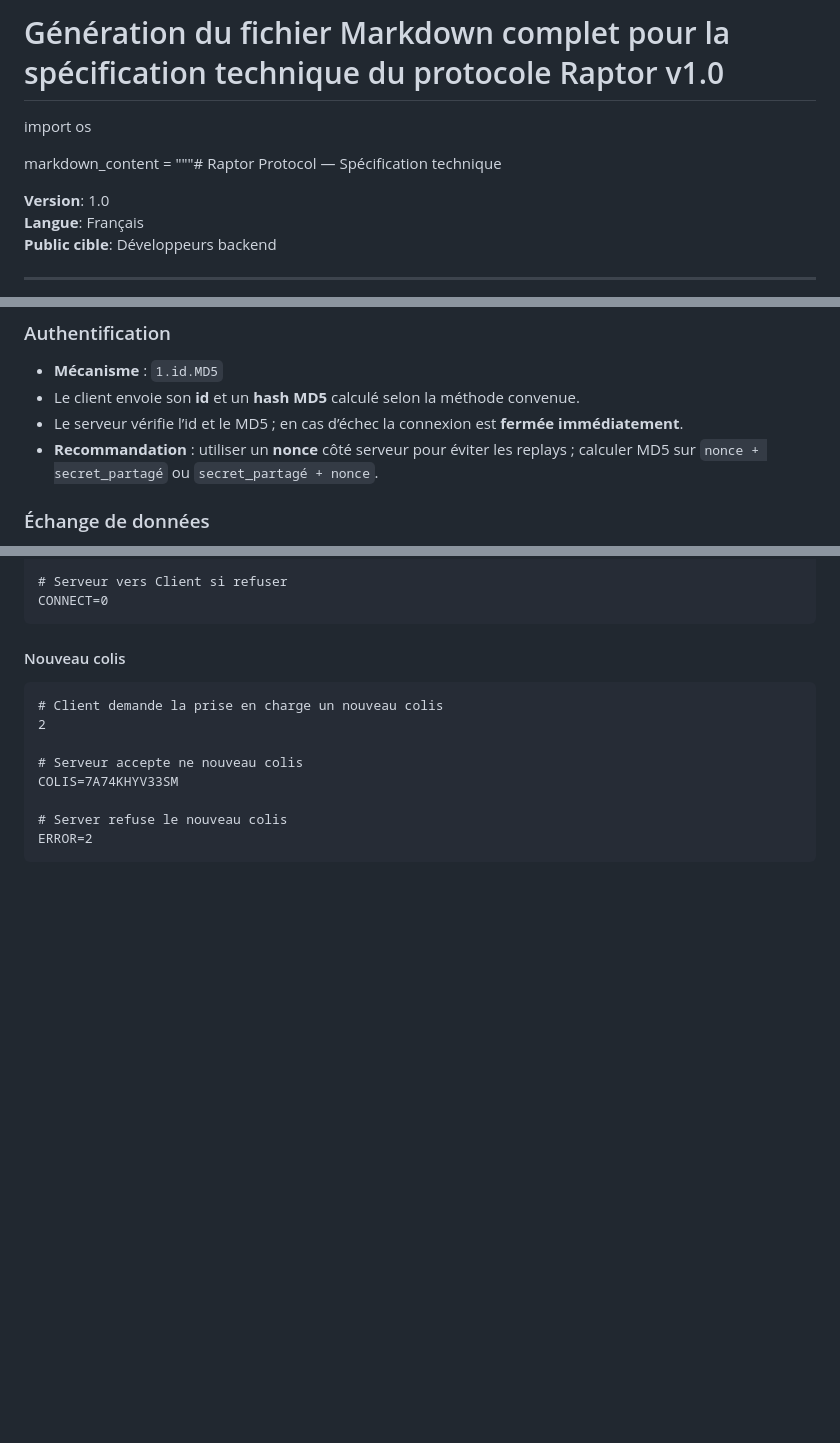
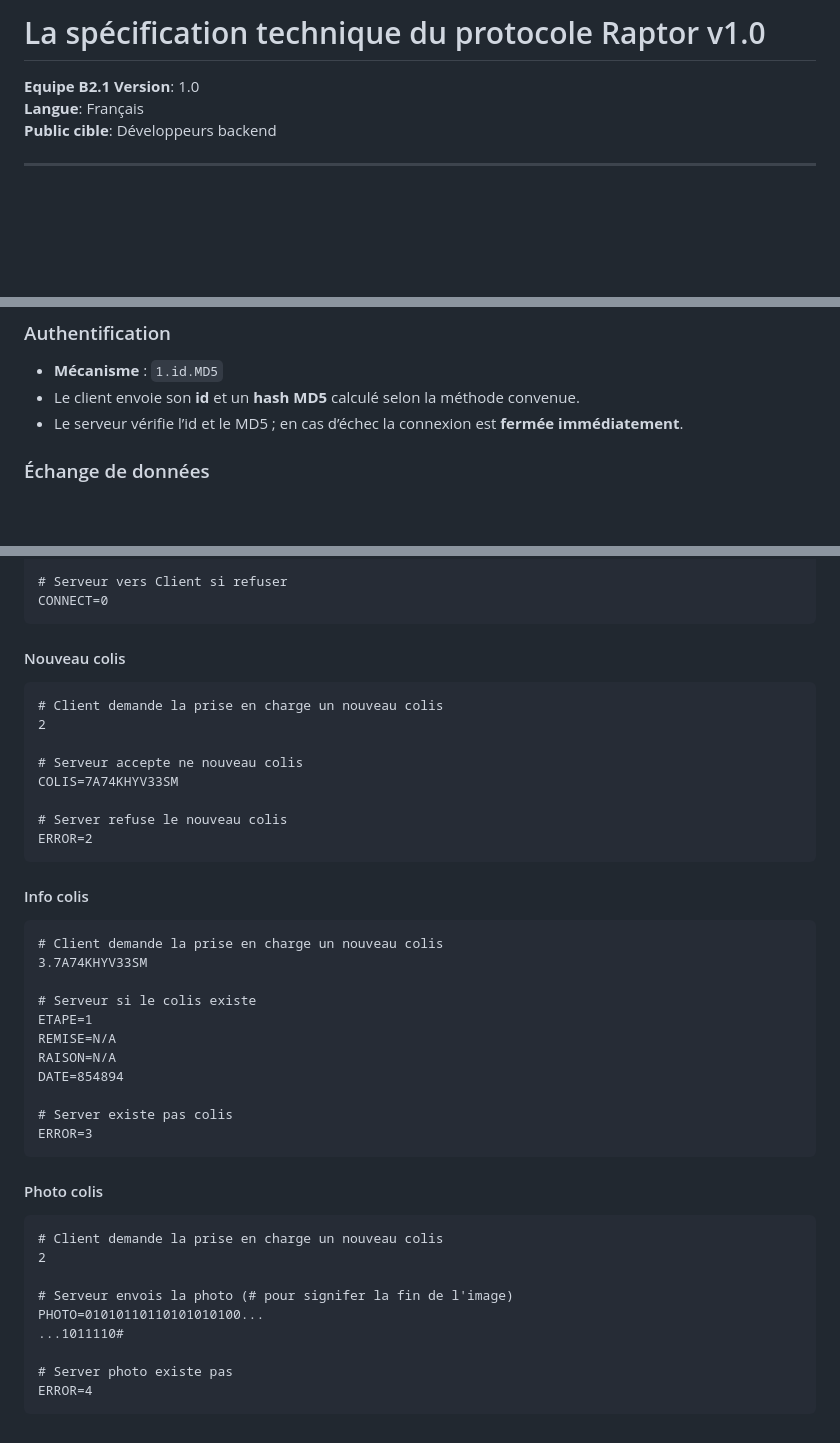
Before and after one commit to ytanneau/SAE3_B21-SoftArmor, a Markdown page: velociraptor/proto.md, 3 parts joined by grey strips. GitHub-like rendering; blank space fills up the shorter version.

Commit message:
protocole md

````diff
--- a/velociraptor/proto.md
+++ b/velociraptor/proto.md
@@ -1,8 +1,6 @@
-# Génération du fichier Markdown complet pour la spécification technique du protocole Raptor v1.0
-import os
+# La spécification technique du protocole Raptor v1.0
 
-markdown_content = """# Raptor Protocol — Spécification technique
-
+**Equipe B2.1**
 **Version**: 1.0
 **Langue**: Français
 **Public cible**: Développeurs backend
@@ -42,7 +40,6 @@ Les échanges suivent quatre étapes principales : **handshake**, **authentifica
 - **Mécanisme** : `1.id.MD5`
 - Le client envoie son **id** et un **hash MD5** calculé selon la méthode convenue.
 - Le serveur vérifie l’id et le MD5 ; en cas d’échec la connexion est **fermée immédiatement**.
-- **Recommandation** : utiliser un **nonce** côté serveur pour éviter les replays ; calculer MD5 sur `nonce + secret_partagé` ou `secret_partagé + nonce`.
 
 ### Échange de données
 
@@ -135,3 +132,33 @@ COLIS=7A74KHYV33SM
 # Server refuse le nouveau colis
 ERROR=2
 ```
+
+#### Info colis
+
+```text
+# Client demande la prise en charge un nouveau colis
+3.7A74KHYV33SM
+
+# Serveur si le colis existe
+ETAPE=1
+REMISE=N/A
+RAISON=N/A
+DATE=854894
+
+# Server existe pas colis
+ERROR=3
+```
+
+#### Photo colis
+
+```text
+# Client demande la prise en charge un nouveau colis
+2
+
+# Serveur envois la photo (# pour signifer la fin de l'image)
+PHOTO=01010110110101010100...
+...1011110#
+
+# Server photo existe pas
+ERROR=4
+```
````
